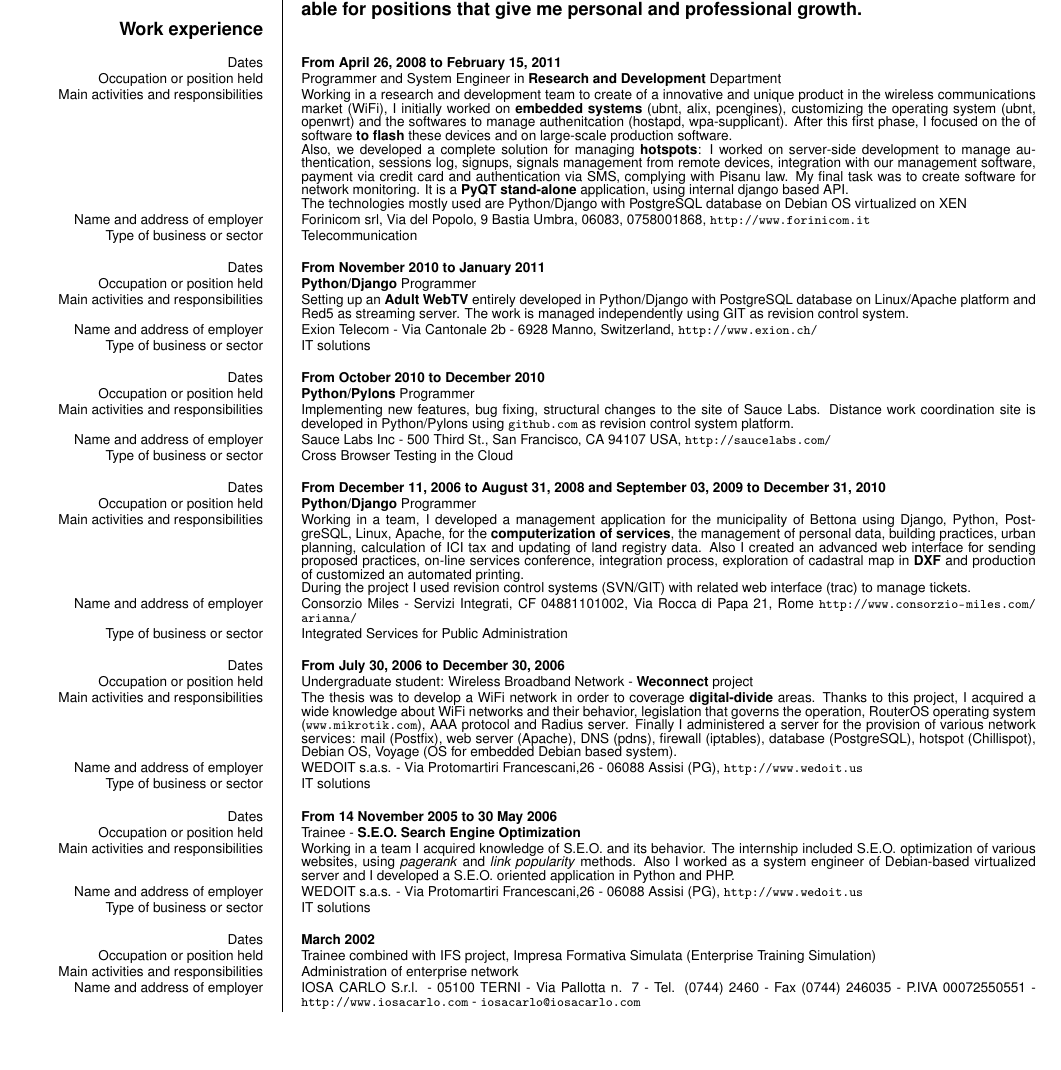
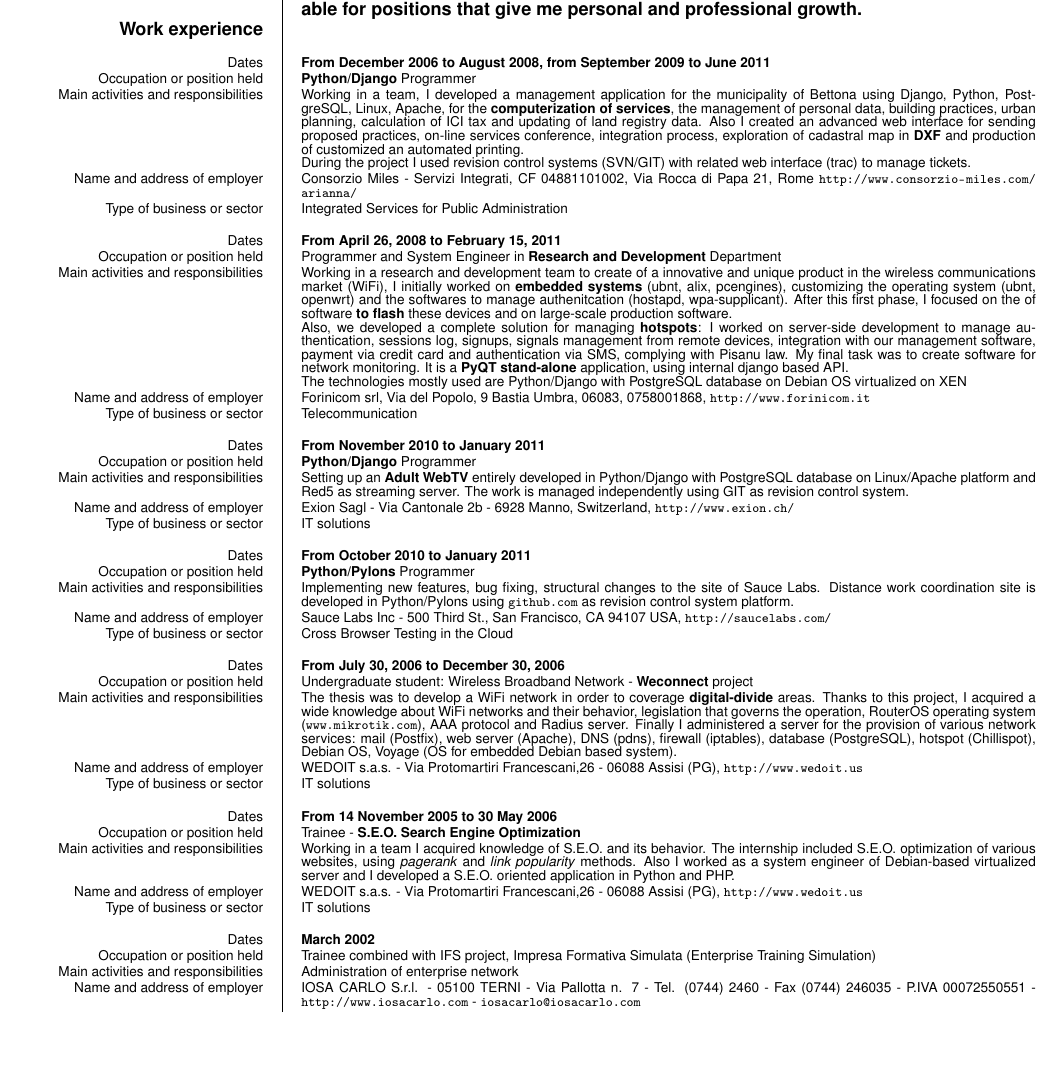
Before and after one commit to diegorusso/cv, a LaTeX CV (diego_russo_cv_en.tex): part of page 2 of 4, cut so that both start at the same text, the shorter picture padded with empty space. Compiled offline with pdfLaTeX.

Commit message:
Minor updates
git-svn-id: http://svn.diegor.it/cv@30 46637db0-535c-4b67-a99e-46154112dca1

```diff
--- a/diego_russo_cv_en.tex
+++ b/diego_russo_cv_en.tex
@@ -56,6 +56,14 @@
 
 \ecvsection{Work experience}
 
+\ecvitem{Dates}{\textbf{From December 2006 to August 2008, from September 2009 to June 2011}}
+\ecvitem{Occupation or position held}{\textbf{Python/Django} Programmer}
+\ecvitem{Main activities and responsibilities}{Working in a team, I developed a management application for the municipality of Bettona using Django, Python, PostgreSQL, Linux, Apache, for the \textbf{computerization of services}, the management of personal data, building practices, urban planning, calculation of ICI tax and updating of land registry data. Also I created an advanced web interface for sending proposed practices, on-line services conference, integration process, exploration of cadastral map in \textbf{DXF} and production of customized an automated printing.
+
+During the project I used revision control systems (SVN/GIT) with related web interface (trac) to manage tickets.}
+\ecvitem{Name and address of employer}{Consorzio Miles - Servizi Integrati, CF 04881101002, Via Rocca di Papa 21, Rome \url{http://www.consorzio-miles.com/arianna/}}
+\ecvitem[10pt]{Type of business or sector}{Integrated Services for Public Administration}
+
 \ecvitem{Dates}{\textbf{From April 26, 2008 to February 15, 2011}}
 \ecvitem{Occupation or position held}{Programmer and System Engineer in \textbf{Research and Development} Department}
 \ecvitem{Main activities and responsibilities}{Working in a research and development team to create of a innovative and unique product in the wireless communications market (WiFi), I initially worked on \textbf{embedded systems} (ubnt, alix, pcengines), customizing the operating system (ubnt, openwrt) and the softwares to manage authenitcation (hostapd, wpa-supplicant). After this first phase, I focused on the of software \textbf{to flash} these devices and on large-scale production software.
@@ -70,22 +78,14 @@ The technologies mostly used are Python/Django with PostgreSQL database on Debia
 \ecvitem{Dates}{\textbf{From November 2010 to January 2011}}
 \ecvitem{Occupation or position held}{\textbf{Python/Django} Programmer}
 \ecvitem{Main activities and responsibilities}{Setting up an \textbf{Adult WebTV} entirely developed in Python/Django with PostgreSQL database on Linux/Apache platform and Red5 as streaming server. The work is managed independently using GIT as revision control system.}
-\ecvitem{Name and address of employer}{Exion Telecom - Via Cantonale 2b - 6928 Manno, Switzerland, \url{http://www.exion.ch/}}
+\ecvitem{Name and address of employer}{Exion Sagl - Via Cantonale 2b - 6928 Manno, Switzerland, \url{http://www.exion.ch/}}
 \ecvitem[10pt]{Type of business or sector}{IT solutions}
 
-\ecvitem{Dates}{\textbf{From October 2010 to December 2010}}
+\ecvitem{Dates}{\textbf{From October 2010 to January 2011}}
 \ecvitem{Occupation or position held}{\textbf{Python/Pylons} Programmer}
 \ecvitem{Main activities and responsibilities}{Implementing new features, bug fixing, structural changes to the site of Sauce Labs. Distance work coordination site is developed in Python/Pylons using \url{github.com} as revision control system platform.}
 \ecvitem{Name and address of employer}{Sauce Labs Inc - 500 Third St., San Francisco, CA 94107 USA, \url{http://saucelabs.com/}}
 \ecvitem[10pt]{Type of business or sector}{Cross Browser Testing in the Cloud}
-
-\ecvitem{Dates}{\textbf{From December 11, 2006 to August 31, 2008 and September 03, 2009 to December 31, 2010}}
-\ecvitem{Occupation or position held}{\textbf{Python/Django} Programmer}
-\ecvitem{Main activities and responsibilities}{Working in a team, I developed a management application for the municipality of Bettona using Django, Python, PostgreSQL, Linux, Apache, for the \textbf{computerization of services}, the management of personal data, building practices, urban planning, calculation of ICI tax and updating of land registry data. Also I created an advanced web interface for sending proposed practices, on-line services conference, integration process, exploration of cadastral map in \textbf{DXF} and production of customized an automated printing.
-
-During the project I used revision control systems (SVN/GIT) with related web interface (trac) to manage tickets.}
-\ecvitem{Name and address of employer}{Consorzio Miles - Servizi Integrati, CF 04881101002, Via Rocca di Papa 21, Rome \url{http://www.consorzio-miles.com/arianna/}}
-\ecvitem[10pt]{Type of business or sector}{Integrated Services for Public Administration}
 
 \ecvitem{Dates}{\textbf{From July 30, 2006 to December 30, 2006}}
 \ecvitem{Occupation or position held}{Undergraduate student: Wireless Broadband Network - \textbf{Weconnect} project}
```
Also changed, not shown: diego_russo_cv_it.tex (+10 -10 lines), diego_russo_cv_en.pdf, diego_russo_cv_it.pdf.
